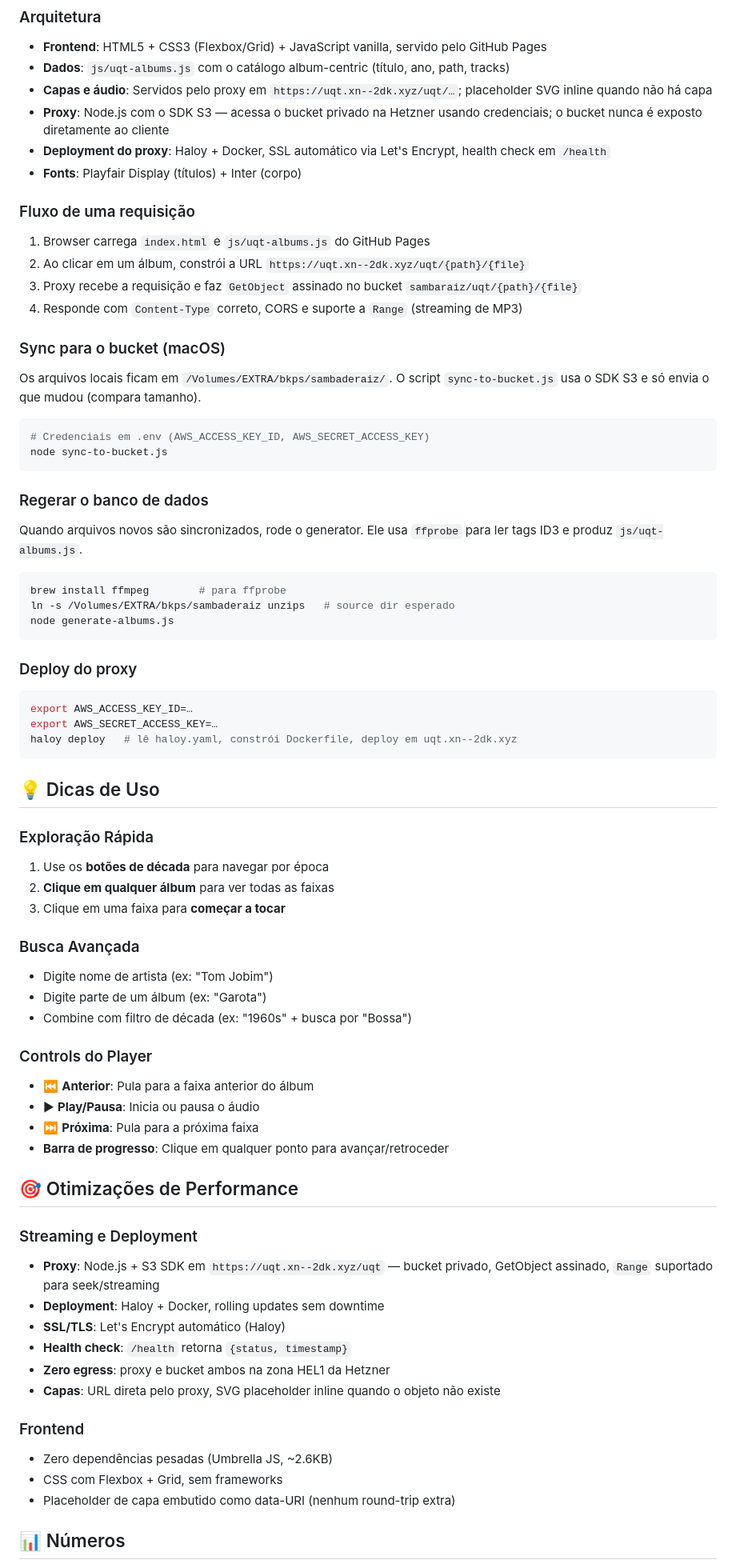
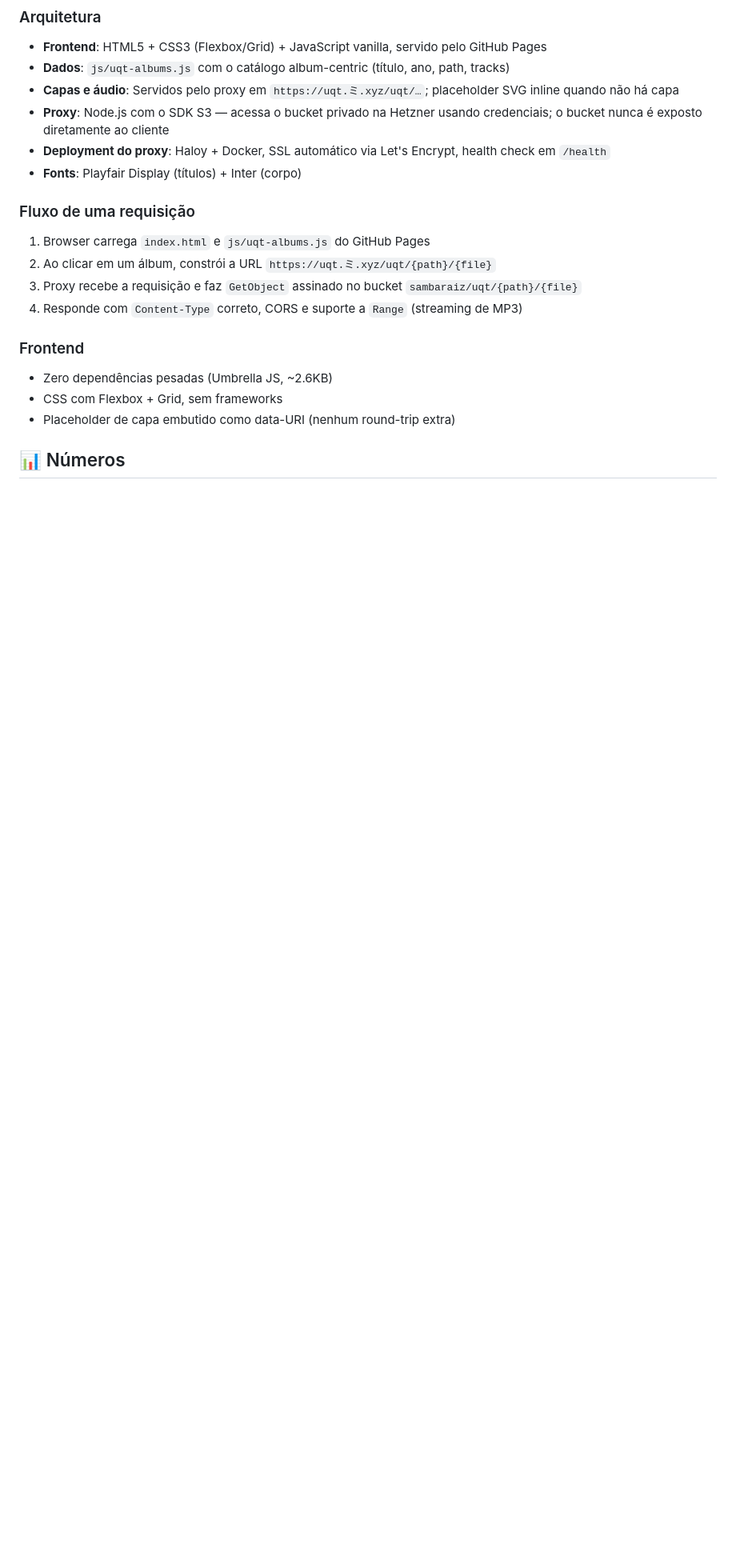
Before and after one commit to rafapolo/uqt, a Markdown page: README.md, the part around one of its changes. Shown at 80% size. GitHub-like rendering; blank space fills up the shorter version.

````diff
--- a/README.md
+++ b/README.md
@@ -37,68 +37,17 @@ Nenhuma instalação necessária — acesse direto no navegador, em qualquer dis
 ### Arquitetura
 - **Frontend**: HTML5 + CSS3 (Flexbox/Grid) + JavaScript vanilla, servido pelo GitHub Pages
 - **Dados**: `js/uqt-albums.js` com o catálogo album-centric (título, ano, path, tracks)
-- **Capas e áudio**: Servidos pelo proxy em `https://uqt.xn--2dk.xyz/uqt/…`; placeholder SVG inline quando não há capa
+- **Capas e áudio**: Servidos pelo proxy em `https://uqt.ミ.xyz/uqt/…`; placeholder SVG inline quando não há capa
 - **Proxy**: Node.js com o SDK S3 — acessa o bucket privado na Hetzner usando credenciais; o bucket nunca é exposto diretamente ao cliente
 - **Deployment do proxy**: Haloy + Docker, SSL automático via Let's Encrypt, health check em `/health`
 - **Fonts**: Playfair Display (títulos) + Inter (corpo)
 
 ### Fluxo de uma requisição
 1. Browser carrega `index.html` e `js/uqt-albums.js` do GitHub Pages
-2. Ao clicar em um álbum, constrói a URL `https://uqt.xn--2dk.xyz/uqt/{path}/{file}`
+2. Ao clicar em um álbum, constrói a URL `https://uqt.ミ.xyz/uqt/{path}/{file}`
 3. Proxy recebe a requisição e faz `GetObject` assinado no bucket `sambaraiz/uqt/{path}/{file}`
 4. Responde com `Content-Type` correto, CORS e suporte a `Range` (streaming de MP3)
 
-### Sync para o bucket (macOS)
-Os arquivos locais ficam em `/Volumes/EXTRA/bkps/sambaderaiz/`. O script `sync-to-bucket.js` usa o SDK S3 e só envia o que mudou (compara tamanho).
-
-```bash
-# Credenciais em .env (AWS_ACCESS_KEY_ID, AWS_SECRET_ACCESS_KEY)
-node sync-to-bucket.js
-```
-
-### Regerar o banco de dados
-Quando arquivos novos são sincronizados, rode o generator. Ele usa `ffprobe` para ler tags ID3 e produz `js/uqt-albums.js`.
-
-```bash
-brew install ffmpeg        # para ffprobe
-ln -s /Volumes/EXTRA/bkps/sambaderaiz unzips   # source dir esperado
-node generate-albums.js
-```
-
-### Deploy do proxy
-```bash
-export AWS_ACCESS_KEY_ID=…
-export AWS_SECRET_ACCESS_KEY=…
-haloy deploy   # lê haloy.yaml, constrói Dockerfile, deploy em uqt.xn--2dk.xyz
-```
-
-## 💡 Dicas de Uso
-
-### Exploração Rápida
-1. Use os **botões de década** para navegar por época
-2. **Clique em qualquer álbum** para ver todas as faixas
-3. Clique em uma faixa para **começar a tocar**
-
-### Busca Avançada
-- Digite nome de artista (ex: "Tom Jobim")
-- Digite parte de um álbum (ex: "Garota")
-- Combine com filtro de década (ex: "1960s" + busca por "Bossa")
-
-### Controls do Player
-- ⏮ **Anterior**: Pula para a faixa anterior do álbum
-- ▶ **Play/Pausa**: Inicia ou pausa o áudio
-- ⏭ **Próxima**: Pula para a próxima faixa
-- **Barra de progresso**: Clique em qualquer ponto para avançar/retroceder
-
-## 🎯 Otimizações de Performance
-
-### Streaming e Deployment
-- **Proxy**: Node.js + S3 SDK em `https://uqt.xn--2dk.xyz/uqt` — bucket privado, GetObject assinado, `Range` suportado para seek/streaming
-- **Deployment**: Haloy + Docker, rolling updates sem downtime
-- **SSL/TLS**: Let's Encrypt automático (Haloy)
-- **Health check**: `/health` retorna `{status, timestamp}`
-- **Zero egress**: proxy e bucket ambos na zona HEL1 da Hetzner
-- **Capas**: URL direta pelo proxy, SVG placeholder inline quando o objeto não existe
 
 ### Frontend
 - Zero dependências pesadas (Umbrella JS, ~2.6KB)
````
Also changed, not shown: other parts of README.md (+23 -4 lines), PROXY_SETUP.md (+51 -115 lines).
